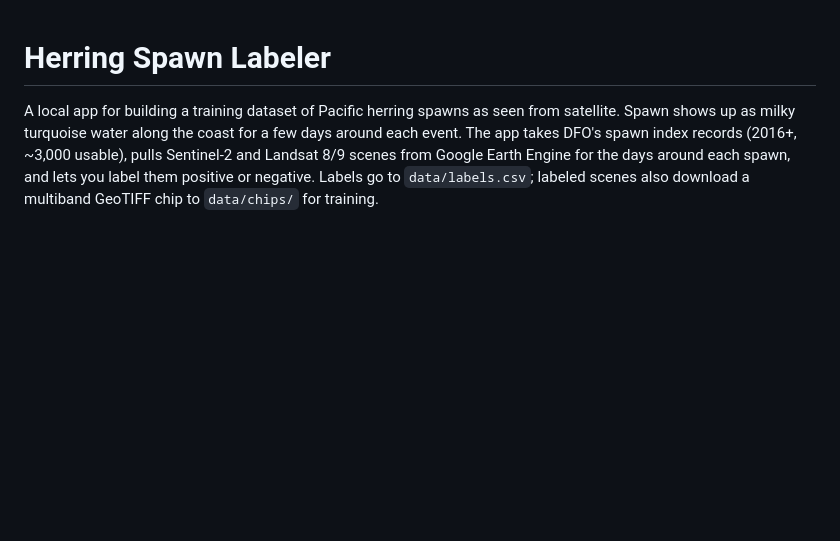
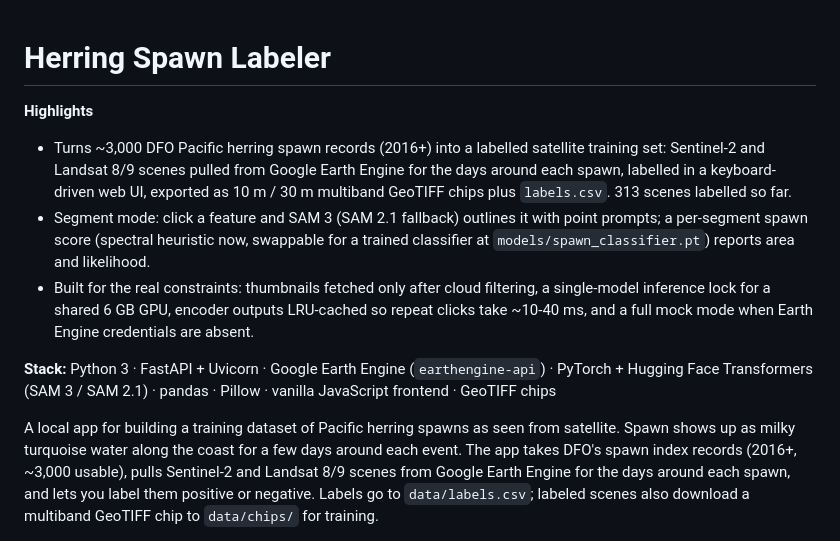
Before and after one commit to jimothy-dev/HerringIdentificationProject, a Markdown page: README.md, the part around the change. Rendered like a GitHub page; blank space fills up the shorter version.

Commit message:
Add highlights and stack line to README

```diff
--- a/README.md
+++ b/README.md
@@ -1,4 +1,12 @@
 # Herring Spawn Labeler
+
+**Highlights**
+
+- Turns ~3,000 DFO Pacific herring spawn records (2016+) into a labelled satellite training set: Sentinel-2 and Landsat 8/9 scenes pulled from Google Earth Engine for the days around each spawn, labelled in a keyboard-driven web UI, exported as 10 m / 30 m multiband GeoTIFF chips plus `labels.csv`. 313 scenes labelled so far.
+- Segment mode: click a feature and SAM 3 (SAM 2.1 fallback) outlines it with point prompts; a per-segment spawn score (spectral heuristic now, swappable for a trained classifier at `models/spawn_classifier.pt`) reports area and likelihood.
+- Built for the real constraints: thumbnails fetched only after cloud filtering, a single-model inference lock for a shared 6 GB GPU, encoder outputs LRU-cached so repeat clicks take ~10-40 ms, and a full mock mode when Earth Engine credentials are absent.
+
+**Stack:** Python 3 · FastAPI + Uvicorn · Google Earth Engine (`earthengine-api`) · PyTorch + Hugging Face Transformers (SAM 3 / SAM 2.1) · pandas · Pillow · vanilla JavaScript frontend · GeoTIFF chips
 
 A local app for building a training dataset of Pacific herring spawns as seen from satellite. Spawn shows up as milky turquoise water along the coast for a few days around each event. The app takes DFO's spawn index records (2016+, ~3,000 usable), pulls Sentinel-2 and Landsat 8/9 scenes from Google Earth Engine for the days around each spawn, and lets you label them positive or negative. Labels go to `data/labels.csv`; labeled scenes also download a multiband GeoTIFF chip to `data/chips/` for training.
 
```
